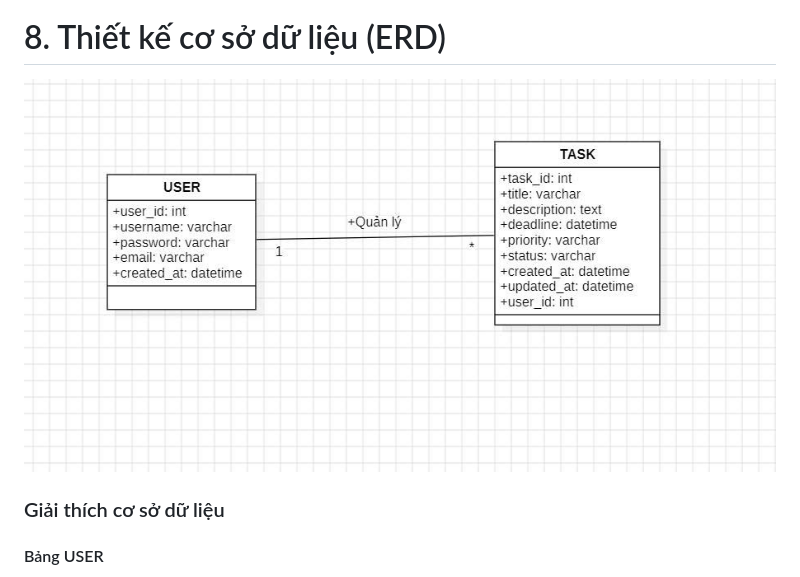
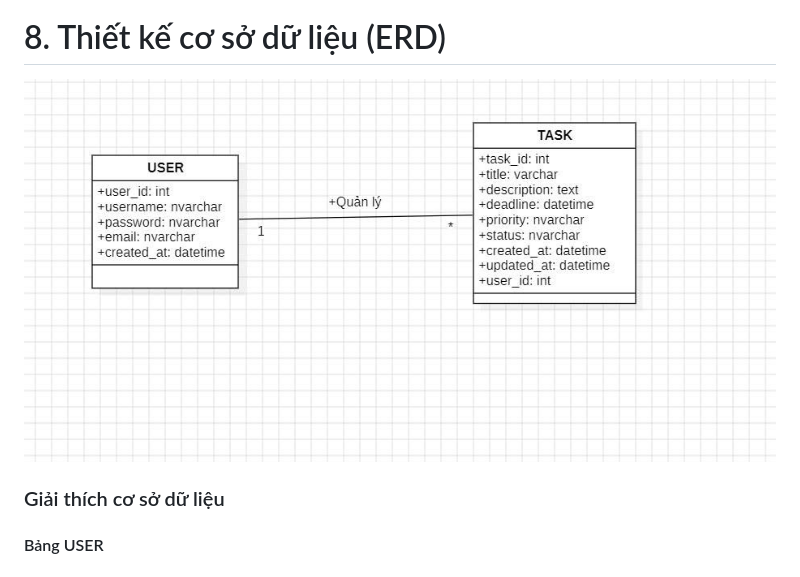
Before and after one commit to anhngocto-prog/He-thong-quan-ly-va-theo-doi-tien-do-cong-viec-ca-nhan, a Markdown page: ANALYSIS.md, the part around the change. Rendered like a GitHub page.

```diff
--- a/ANALYSIS.md
+++ b/ANALYSIS.md
@@ -264,7 +264,7 @@ sequenceDiagram
 
 # 8. Thiết kế cơ sở dữ liệu (ERD)
 
-![Sơ đồ ERD](anh%201.jpg)
+![Sơ đồ ERD](anh%202.jpg)
 
 ### Giải thích cơ sở dữ liệu
 
```
